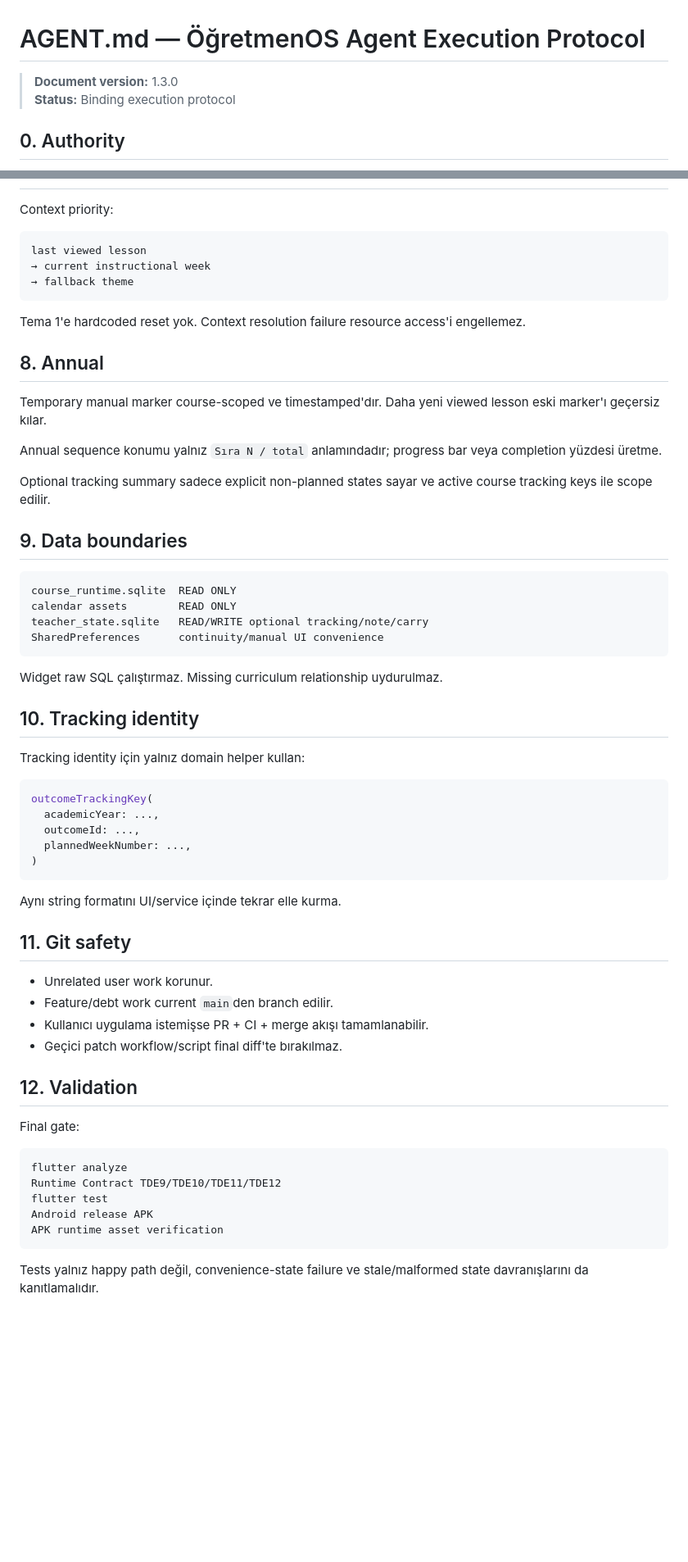
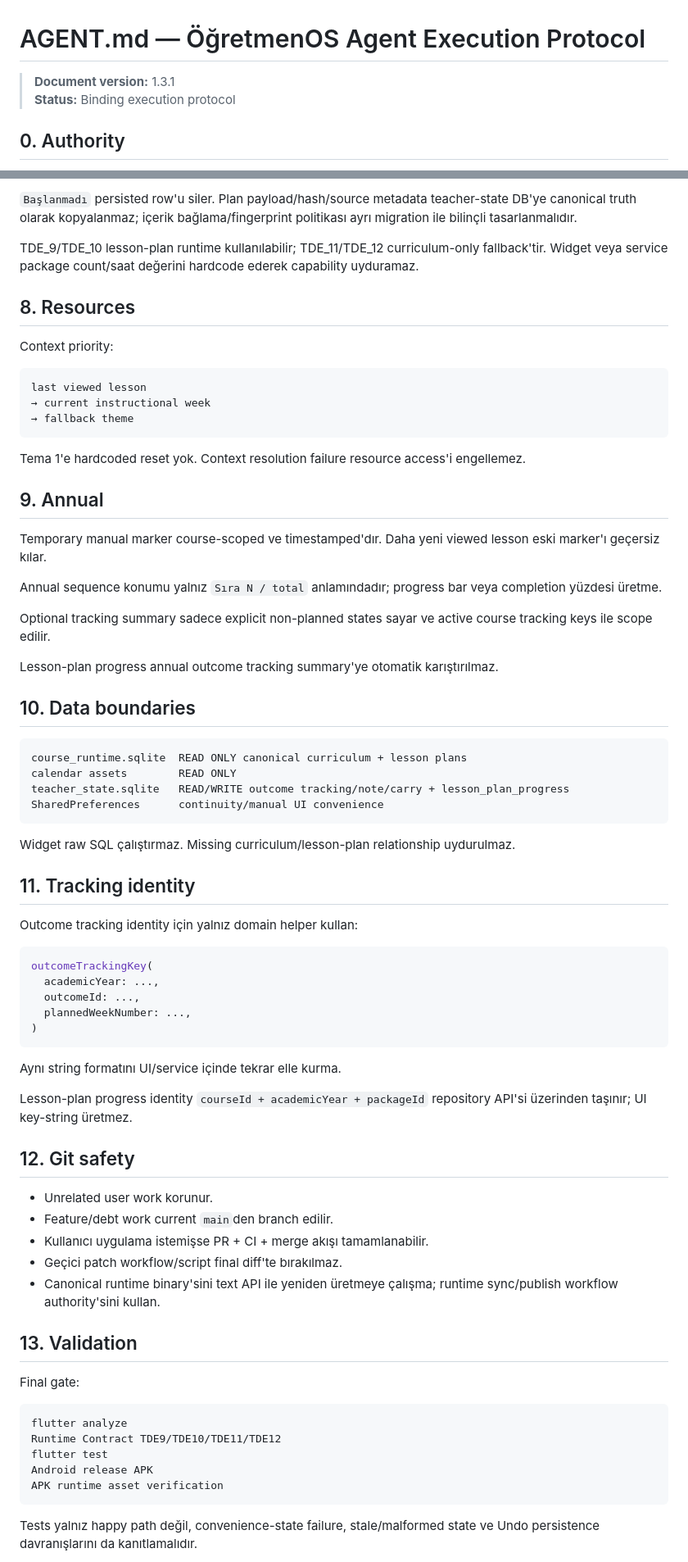
Before and after one commit to knigdelioglu/OgretmenOS, a Markdown page: AGENT.md, 2 parts joined by grey strips. Shown at 82% size. GitHub-like rendering; blank space fills up the shorter version.

````diff
--- a/AGENT.md
+++ b/AGENT.md
@@ -1,6 +1,6 @@
 # AGENT.md — ÖğretmenOS Agent Execution Protocol
 
-> **Document version:** 1.3.0
+> **Document version:** 1.3.1
 > **Status:** Binding execution protocol
 
 ## 0. Authority
@@ -88,3 +143,8 @@ Tracking/carry mutationları Undo sunar ve newer note/hours'u ezmez.
+`Başlanmadı` persisted row'u siler. Plan payload/hash/source metadata teacher-state DB'ye canonical truth olarak kopyalanmaz; içerik bağlama/fingerprint politikası ayrı migration ile bilinçli tasarlanmalıdır.
+
+TDE_9/TDE_10 lesson-plan runtime kullanılabilir; TDE_11/TDE_12 curriculum-only fallback'tir. Widget veya service package count/saat değerini hardcode ederek capability uyduramaz.
+
+## 8. Resources
 
 Context priority:
 
@@ -96,7 +156,7 @@ last viewed lesson
 
 Tema 1'e hardcoded reset yok. Context resolution failure resource access'i engellemez.
 
-## 8. Annual
+## 9. Annual
 
 Temporary manual marker course-scoped ve timestamped'dır. Daha yeni viewed lesson eski marker'ı geçersiz kılar.
 
@@ -104,20 +164,22 @@ Annual sequence konumu yalnız `Sıra N / total` anlamındadır; progress bar ve
 
 Optional tracking summary sadece explicit non-planned states sayar ve active course tracking keys ile scope edilir.
 
-## 9. Data boundaries
+Lesson-plan progress annual outcome tracking summary'ye otomatik karıştırılmaz.
+
+## 10. Data boundaries
 
 ```text
-course_runtime.sqlite  READ ONLY
+course_runtime.sqlite  READ ONLY canonical curriculum + lesson plans
 calendar assets        READ ONLY
-teacher_state.sqlite   READ/WRITE optional tracking/note/carry
+teacher_state.sqlite   READ/WRITE outcome tracking/note/carry + lesson_plan_progress
 SharedPreferences      continuity/manual UI convenience
 ```
 
-Widget raw SQL çalıştırmaz. Missing curriculum relationship uydurulmaz.
+Widget raw SQL çalıştırmaz. Missing curriculum/lesson-plan relationship uydurulmaz.
 
-## 10. Tracking identity
+## 11. Tracking identity
 
-Tracking identity için yalnız domain helper kullan:
+Outcome tracking identity için yalnız domain helper kullan:
 
 ```dart
 outcomeTrackingKey(
@@ -129,14 +191,17 @@ outcomeTrackingKey(
 
 Aynı string formatını UI/service içinde tekrar elle kurma.
 
-## 11. Git safety
+Lesson-plan progress identity `courseId + academicYear + packageId` repository API'si üzerinden taşınır; UI key-string üretmez.
+
+## 12. Git safety
 
 - Unrelated user work korunur.
 - Feature/debt work current `main`den branch edilir.
 - Kullanıcı uygulama istemişse PR + CI + merge akışı tamamlanabilir.
 - Geçici patch workflow/script final diff'te bırakılmaz.
+- Canonical runtime binary'sini text API ile yeniden üretmeye çalışma; runtime sync/publish workflow authority'sini kullan.
 
-## 12. Validation
+## 13. Validation
 
 Final gate:
 
@@ -148,5 +213,5 @@ Android release APK
 APK runtime asset verification
 ```
 
-Tests yalnız happy path değil, convenience-state failure ve stale/malformed state davranışlarını da kanıtlamalıdır.
+Tests yalnız happy path değil, convenience-state failure, stale/malformed state ve Undo persistence davranışlarını da kanıtlamalıdır.
 
````
Also changed, not shown: other parts of AGENT.md (+78 -10 lines).
